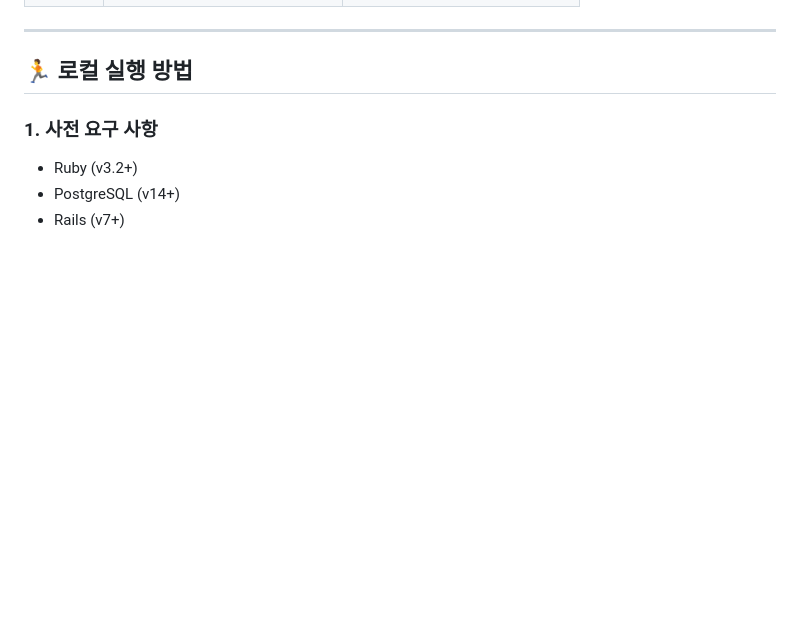
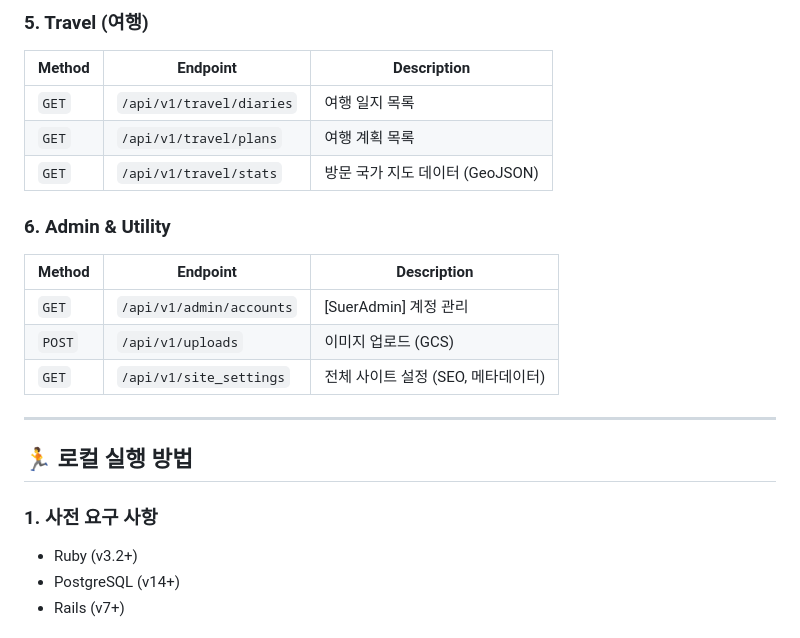
Before and after one commit to yuuki08noah/portfolio.backend, a Markdown page: README.md, the part around one of its changes. Rendered like a GitHub page; blank space fills up the shorter version.

```diff
--- a/README.md
+++ b/README.md
@@ -46,3 +78,18 @@ CI/CD 파이프라인(GitHub Actions)에서 GCP 리소스에 접근하기 위해
+### 5. Travel (여행)
+
+| Method | Endpoint | Description |
+|--------|----------|-------------|
+| `GET`  | `/api/v1/travel/diaries` | 여행 일지 목록 |
+| `GET`  | `/api/v1/travel/plans` | 여행 계획 목록 |
+| `GET`  | `/api/v1/travel/stats` | 방문 국가 지도 데이터 (GeoJSON) |
+
+### 6. Admin & Utility
+
+| Method | Endpoint | Description |
+|--------|----------|-------------|
+| `GET`  | `/api/v1/admin/accounts` | [SuerAdmin] 계정 관리 |
+| `POST` | `/api/v1/uploads` | 이미지 업로드 (GCS) |
+| `GET`  | `/api/v1/site_settings` | 전체 사이트 설정 (SEO, 메타데이터) |
 
 ---
 
```
Also changed, not shown: other parts of README.md (+47 -15 lines).
